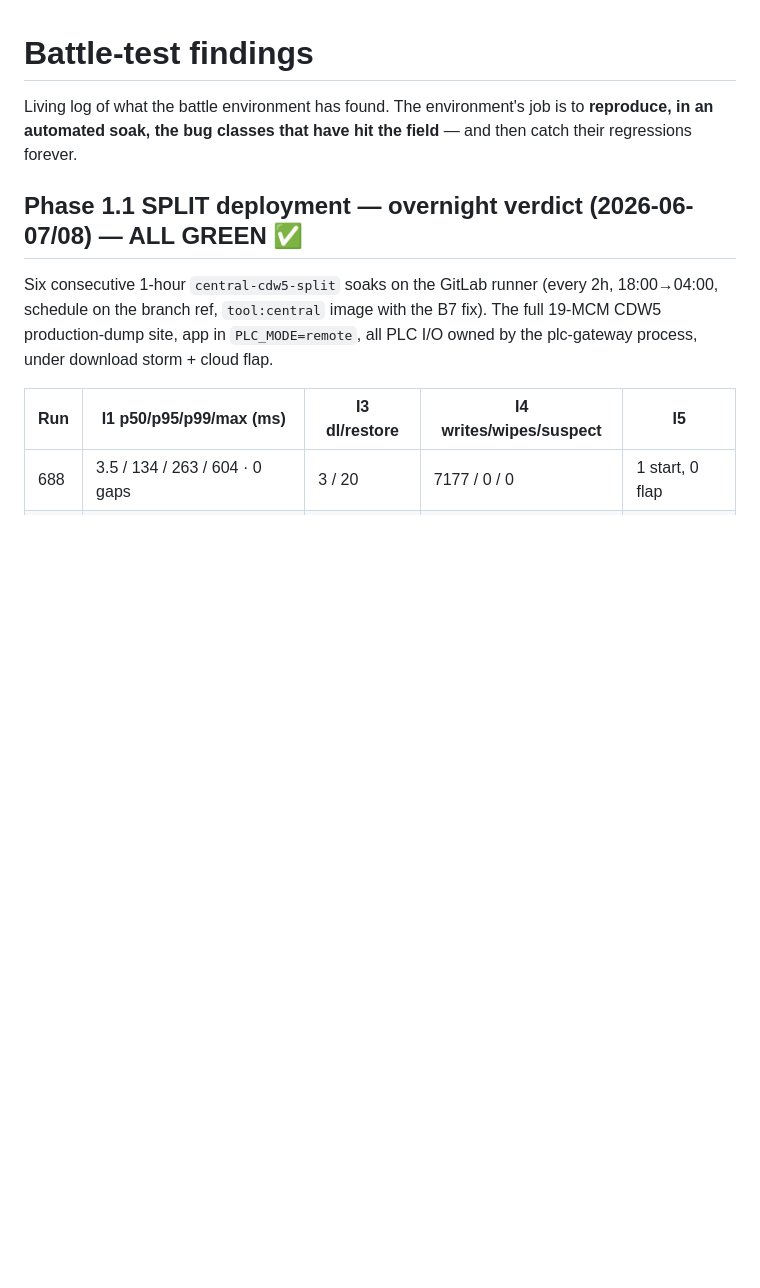
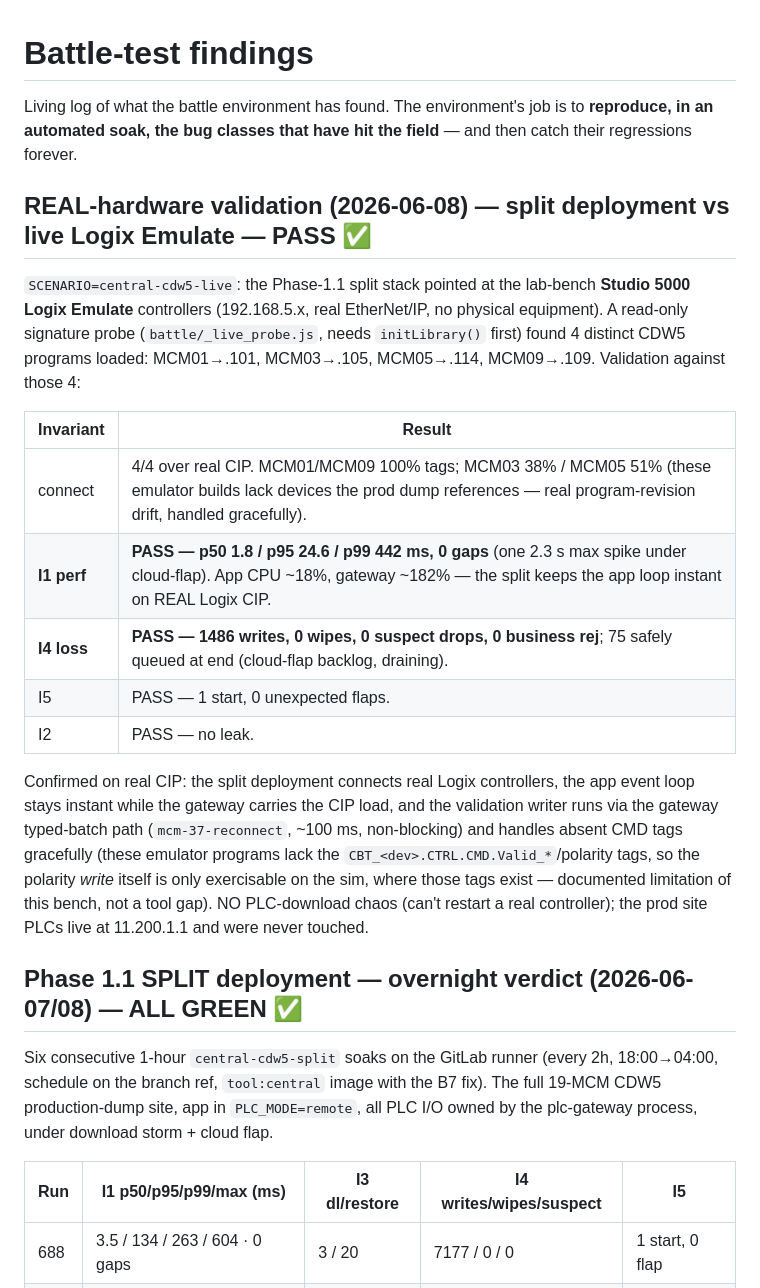
Before and after one commit to nikapartenadze/commissioning-local, a Markdown page: battle/FINDINGS.md, the part around the change. Drawn GitHub-style; blank space fills up the shorter version.

Commit message:
battle: record real-Logix-Emulate validation PASS (central-cdw5-live)
4 real CDW5 programs on the lab bench, split deployment: I1 p50 1.8ms /
p99 442ms on real CIP, I4 0 loss, I5 stable. App loop instant while the
gateway carries the CIP load — production architecture validated on real
Logix hardware.

Co-Authored-By: Claude Opus 4.8 (1M context) <noreply@anthropic.com>

```diff
--- a/battle/FINDINGS.md
+++ b/battle/FINDINGS.md
@@ -3,6 +3,32 @@
 Living log of what the battle environment has found. The environment's job is
 to **reproduce, in an automated soak, the bug classes that have hit the field**
 — and then catch their regressions forever.
+
+## REAL-hardware validation (2026-06-08) — split deployment vs live Logix Emulate — PASS ✅
+
+`SCENARIO=central-cdw5-live`: the Phase-1.1 split stack pointed at the lab-bench
+**Studio 5000 Logix Emulate** controllers (192.168.5.x, real EtherNet/IP, no
+physical equipment). A read-only signature probe (`battle/_live_probe.js`,
+needs `initLibrary()` first) found 4 distinct CDW5 programs loaded:
+MCM01→.101, MCM03→.105, MCM05→.114, MCM09→.109. Validation against those 4:
+
+| Invariant | Result |
+|---|---|
+| connect | 4/4 over real CIP. MCM01/MCM09 100% tags; MCM03 38% / MCM05 51% (these emulator builds lack devices the prod dump references — real program-revision drift, handled gracefully). |
+| **I1 perf** | **PASS — p50 1.8 / p95 24.6 / p99 442 ms, 0 gaps** (one 2.3 s max spike under cloud-flap). App CPU ~18%, gateway ~182% — the split keeps the app loop instant on REAL Logix CIP. |
+| **I4 loss** | **PASS — 1486 writes, 0 wipes, 0 suspect drops, 0 business rej**; 75 safely queued at end (cloud-flap backlog, draining). |
+| I5 | PASS — 1 start, 0 unexpected flaps. |
+| I2 | PASS — no leak. |
+
+Confirmed on real CIP: the split deployment connects real Logix controllers,
+the app event loop stays instant while the gateway carries the CIP load, and
+the validation writer runs via the gateway typed-batch path (`mcm-37-reconnect`,
+~100 ms, non-blocking) and handles absent CMD tags gracefully (these emulator
+programs lack the `CBT_<dev>.CTRL.CMD.Valid_*`/polarity tags, so the polarity
+*write* itself is only exercisable on the sim, where those tags exist —
+documented limitation of this bench, not a tool gap). NO PLC-download chaos
+(can't restart a real controller); the prod site PLCs live at 11.200.1.1 and
+were never touched.
 
 ## Phase 1.1 SPLIT deployment — overnight verdict (2026-06-07/08) — ALL GREEN ✅
 
```
